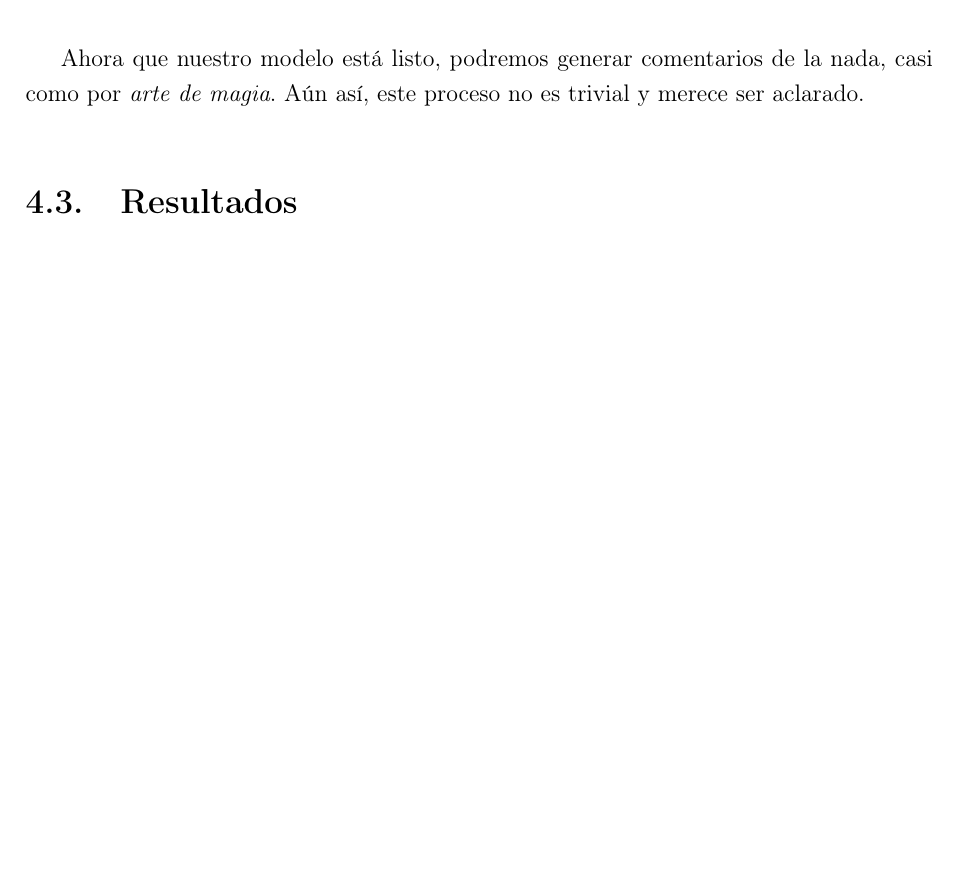
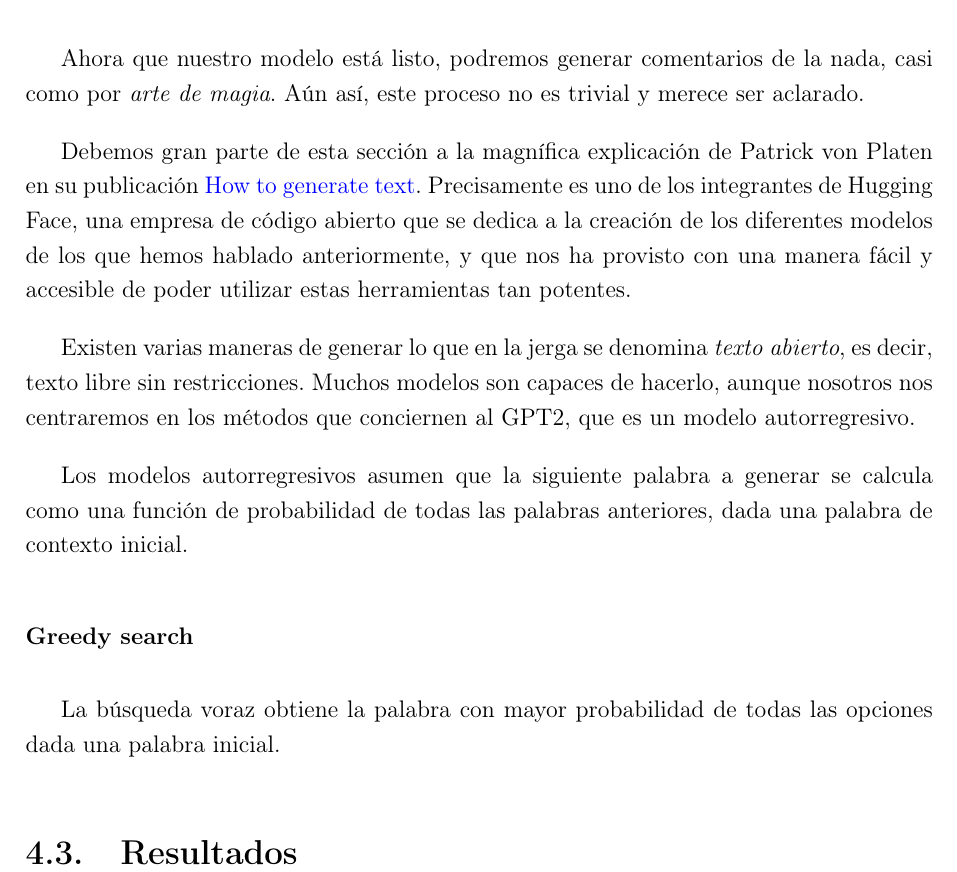
Before and after one commit to jesi-rgb/medtext-mining-tfm, a LaTeX document (main.tex, which reads experimentation/experimentation.tex): part of page 27 of 32, cut so that both start at the same text, the shorter picture padded with empty space. Compiled offline with pdfLaTeX.

Commit message:
continuing with comment generation

```diff
--- a/experimentation/experimentation.tex
+++ b/experimentation/experimentation.tex
@@ -55,6 +55,16 @@ Como indicamos anteriomente, la carga del modelo es realmente sencilla gracias a
 \subsection{Sampling y otros métodos de generación de texto}
 Ahora que nuestro modelo está listo, podremos generar comentarios de la nada, casi como por \textit{arte de magia}. Aún así, este proceso no es trivial y merece ser aclarado.
 
+Debemos gran parte de esta sección a la magnífica explicación de Patrick von Platen en su publicación \href{https://huggingface.co/blog/how-to-generate}{How to generate text}. Precisamente es uno de los integrantes de Hugging Face, una empresa de código abierto que se dedica a la creación de los diferentes modelos de los que hemos hablado anteriormente, y que nos ha provisto con una manera fácil y accesible de poder utilizar estas herramientas tan potentes.
+
+Existen varias maneras de generar lo que en la jerga se denomina \textit{texto abierto}, es decir, texto libre sin restricciones. Muchos modelos son capaces de hacerlo, aunque nosotros nos centraremos en los métodos que conciernen al GPT2, que es un modelo autorregresivo.
+
+Los modelos autorregresivos asumen que la siguiente palabra a generar se calcula como una función de probabilidad de todas las palabras anteriores, dada una palabra de contexto inicial.
+
+\subsubsection{Greedy search}
+La búsqueda voraz obtiene la palabra con mayor probabilidad de todas las opciones dada una palabra inicial.
+
+
 
 
 
```
Also changed, not shown: main.pdf.
